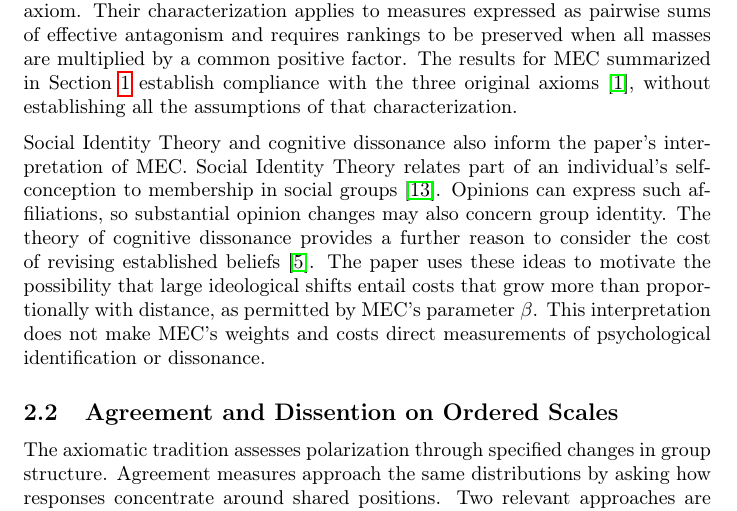
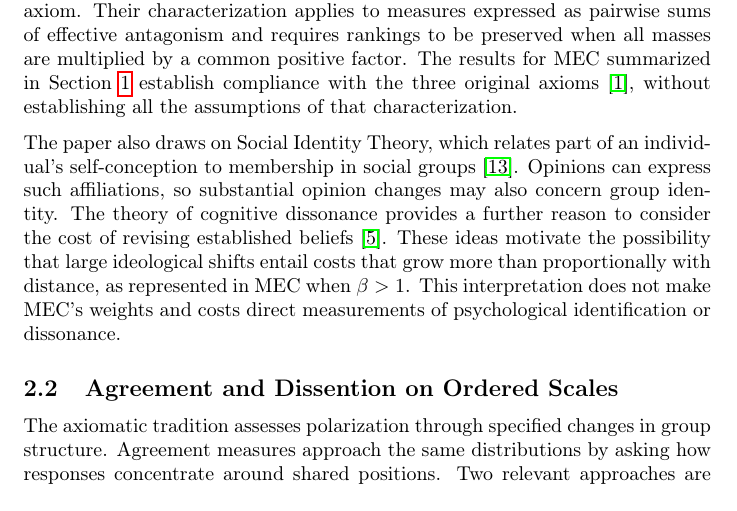
Before and after one commit to ulvenforst/pol_measures, a LaTeX paper (Anteproyecto/sn-article.tex): part of page 10 of 65, cut so that both start at the same text. Compiled offline with pdfLaTeX.

Commit message:
Polish sociological motivation in thesis subsection 2.1

```diff
--- a/Anteproyecto/sn-article.tex
+++ b/Anteproyecto/sn-article.tex
@@ -175,7 +175,7 @@ Esteban and Ray's three axioms specify changes under which polarization should i
 
 Satisfying these axioms does not by itself characterize the form of a measure. Kawada, Nakamura, and Sunada \citep{kawada2018characterization} identified a counterexample to the original Esteban--Ray characterization and restored the result by strengthening the first axiom. Their characterization applies to measures expressed as pairwise sums of effective antagonism and requires rankings to be preserved when all masses are multiplied by a common positive factor. The results for MEC summarized in Section~\ref{sec:intro} establish compliance with the three original axioms \citep{aranda2026mec}, without establishing all the assumptions of that characterization.
 
-Social Identity Theory and cognitive dissonance also inform the paper's interpretation of MEC. Social Identity Theory relates part of an individual's self-conception to membership in social groups \citep{TajfelTurner1979}. Opinions can express such affiliations, so substantial opinion changes may also concern group identity. The theory of cognitive dissonance provides a further reason to consider the cost of revising established beliefs \citep{Festinger1957}. The paper uses these ideas to motivate the possibility that large ideological shifts entail costs that grow more than proportionally with distance, as permitted by MEC's parameter $\beta$. This interpretation does not make MEC's weights and costs direct measurements of psychological identification or dissonance.
+The paper also draws on Social Identity Theory, which relates part of an individual's self-conception to membership in social groups \citep{TajfelTurner1979}. Opinions can express such affiliations, so substantial opinion changes may also concern group identity. The theory of cognitive dissonance provides a further reason to consider the cost of revising established beliefs \citep{Festinger1957}. These ideas motivate the possibility that large ideological shifts entail costs that grow more than proportionally with distance, as represented in MEC when $\beta>1$. This interpretation does not make MEC's weights and costs direct measurements of psychological identification or dissonance.
 
 \subsection{Agreement and Dissention on Ordered Scales}\label{subsec:lit-ordinal}
 
```
